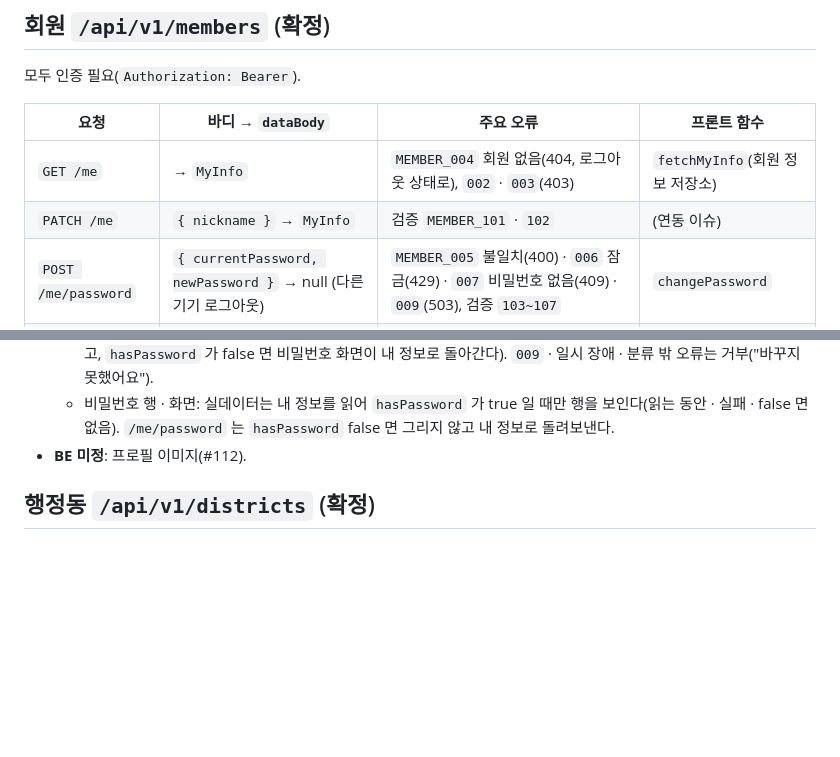
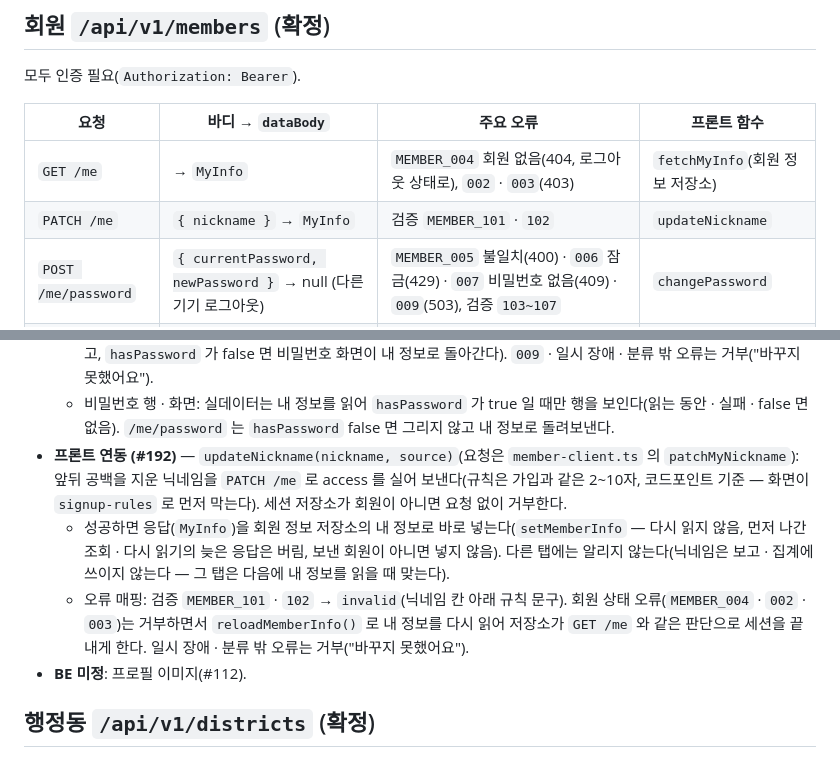
Before and after one commit to 8llow8llowMe/sneezecast, a Markdown page: frontend/docs/api-contract-draft.md, 2 parts joined by grey strips. Drawn GitHub-style; blank space fills up the shorter version.

Commit message:
[DOCS] docs: 닉네임 바꾸기 화면 동작 · 목 재현과 PATCH /me 연동을 적는다 (#192)
Co-Authored-By: Claude Opus 5.5 <noreply@anthropic.com>

```diff
--- a/frontend/docs/api-contract-draft.md
+++ b/frontend/docs/api-contract-draft.md
@@ -106,7 +106,7 @@ refresh 토큰은 본문이 아니라 쿠키 `refreshToken`(HttpOnly · Secure
 | 요청                | 바디 → `dataBody`                                                 | 주요 오류                                                                                                                     | 프론트 함수                       |
 | ------------------- | ----------------------------------------------------------------- | ----------------------------------------------------------------------------------------------------------------------------- | --------------------------------- |
 | `GET /me`           | → `MyInfo`                                                        | `MEMBER_004` 회원 없음(404, 로그아웃 상태로), `002` · `003`(403)                                                              | `fetchMyInfo`(회원 정보 저장소)   |
-| `PATCH /me`         | `{ nickname }` → `MyInfo`                                         | 검증 `MEMBER_101` · `102`                                                                                                     | (연동 이슈)                       |
+| `PATCH /me`         | `{ nickname }` → `MyInfo`                                         | 검증 `MEMBER_101` · `102`                                                                                                     | `updateNickname`                  |
 | `POST /me/password` | `{ currentPassword, newPassword }` → null (다른 기기 로그아웃)    | `MEMBER_005` 불일치(400) · `006` 잠금(429) · `007` 비밀번호 없음(409) · `009`(503), 검증 `103~107`                            | `changePassword`                  |
 | `GET /me/region`    | → `MemberRegion` \| null (아직 고르지 않음)                       | `REGION_004` 행정동 확인 장애(503)                                                                                            | `fetchMyRegion`(회원 정보 저장소) |
 | `PUT /me/region`    | `{ code }`(숫자 8자리) → `MemberRegion` (`abolished` 는 늘 false) | `REGION_001` 없는 코드 · `002` 폐지(400), `003` 동시 첫 저장 경합(409, 다시 보내면 갱신), `004`(503), 검증 `101` · `102`(400) | `saveRegion`                      |
@@ -122,6 +122,9 @@ refresh 토큰은 본문이 아니라 쿠키 `refreshToken`(HttpOnly · Secure
 - **프론트 연동 (#166)** — `changePassword(current, next, source)`: `POST /me/password` 를 access 를 실어 보낸다. 성공하면 **이 기기는 그대로**(세션 저장소를 건드리지 않음)이고 다른 기기는 서버가 로그아웃한다 — 내 정보 알림 "비밀번호를 바꿨어요. 다른 기기에서는 로그아웃됐어요".
   - 오류 매핑: `MEMBER_005` · 검증 `103` · `104`(현재 비밀번호 없음 · 100자 초과 — 맞을 수 없음) → `wrong-current`, `006` → `locked`(회색 상자, 잠금 시간은 서버 설정이라 못 박지 않음), 검증 `105~107` → `invalid-password`(새 비밀번호 칸 아래 규칙 문구), `007` → `no-password`(내 정보와 어긋남 — `reloadMemberInfo()` 로 내 정보를 다시 읽고, `hasPassword` 가 false 면 비밀번호 화면이 내 정보로 돌아간다). `009` · 일시 장애 · 분류 밖 오류는 거부("바꾸지 못했어요").
   - 비밀번호 행 · 화면: 실데이터는 내 정보를 읽어 `hasPassword` 가 true 일 때만 행을 보인다(읽는 동안 · 실패 · false 면 없음). `/me/password` 는 `hasPassword` false 면 그리지 않고 내 정보로 돌려보낸다.
+- **프론트 연동 (#192)** — `updateNickname(nickname, source)`(요청은 `member-client.ts` 의 `patchMyNickname`): 앞뒤 공백을 지운 닉네임을 `PATCH /me` 로 access 를 실어 보낸다(규칙은 가입과 같은 2~10자, 코드포인트 기준 — 화면이 `signup-rules` 로 먼저 막는다). 세션 저장소가 회원이 아니면 요청 없이 거부한다.
+  - 성공하면 응답(`MyInfo`)을 회원 정보 저장소의 내 정보로 바로 넣는다(`setMemberInfo` — 다시 읽지 않음, 먼저 나간 조회 · 다시 읽기의 늦은 응답은 버림, 보낸 회원이 아니면 넣지 않음). 다른 탭에는 알리지 않는다(닉네임은 보고 · 집계에 쓰이지 않는다 — 그 탭은 다음에 내 정보를 읽을 때 맞는다).
+  - 오류 매핑: 검증 `MEMBER_101` · `102` → `invalid`(닉네임 칸 아래 규칙 문구). 회원 상태 오류(`MEMBER_004` · `002` · `003`)는 거부하면서 `reloadMemberInfo()` 로 내 정보를 다시 읽어 저장소가 `GET /me` 와 같은 판단으로 세션을 끝내게 한다. 일시 장애 · 분류 밖 오류는 거부("바꾸지 못했어요").
 - **BE 미정**: 프로필 이미지(#112).
 
 ## 행정동 `/api/v1/districts` (확정)
```
Also changed, not shown: frontend/docs/conventions.md (+2 -2 lines), 1 other file.
